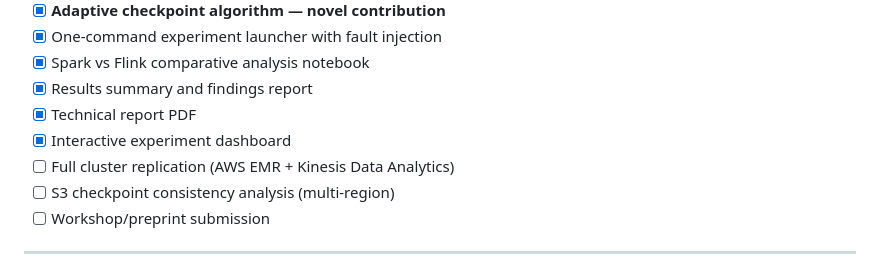
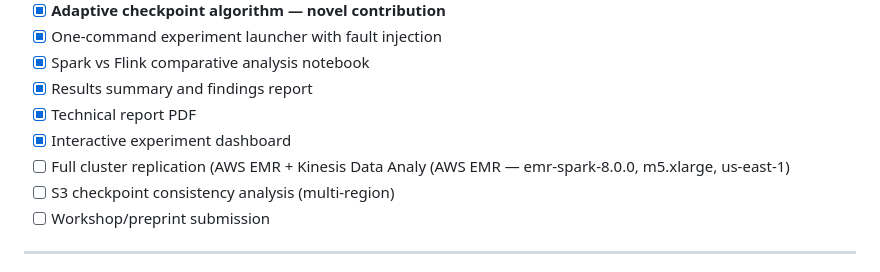
Before and after one commit to rmedipallycic/spark-streaming-fault-tolerance, a Markdown page: README.md, the part around the change. Rendered like a GitHub page.

```diff
--- a/README.md
+++ b/README.md
@@ -204,7 +204,7 @@ Related academic work:
 - [x] Results summary and findings report
 - [x] Technical report PDF
 - [x] Interactive experiment dashboard
-- [ ] Full cluster replication (AWS EMR + Kinesis Data Analytics)
+- [ ] Full cluster replication (AWS EMR + Kinesis Data Analy (AWS EMR — emr-spark-8.0.0, m5.xlarge, us-east-1)
 - [ ] S3 checkpoint consistency analysis (multi-region)
 - [ ] Workshop/preprint submission
 
```
